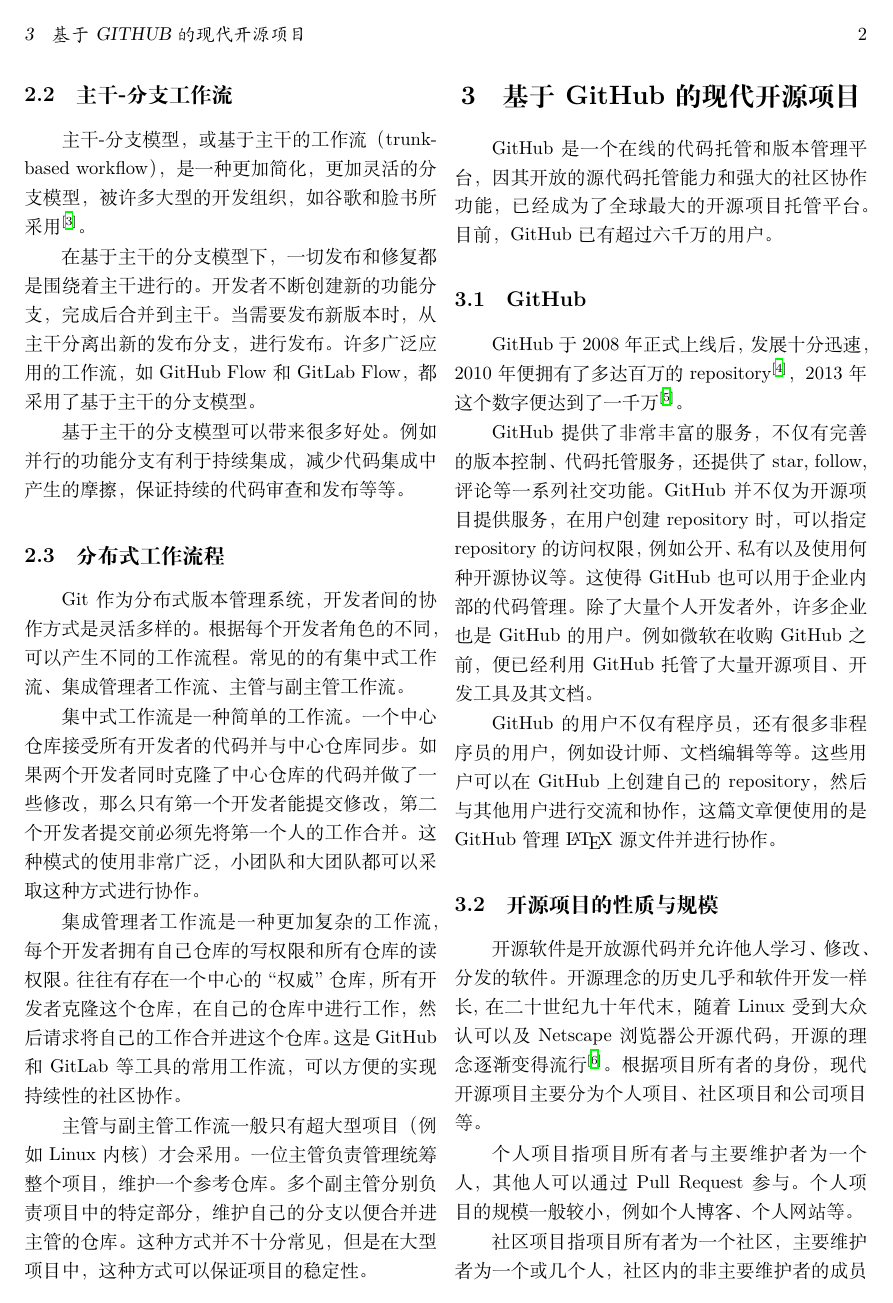
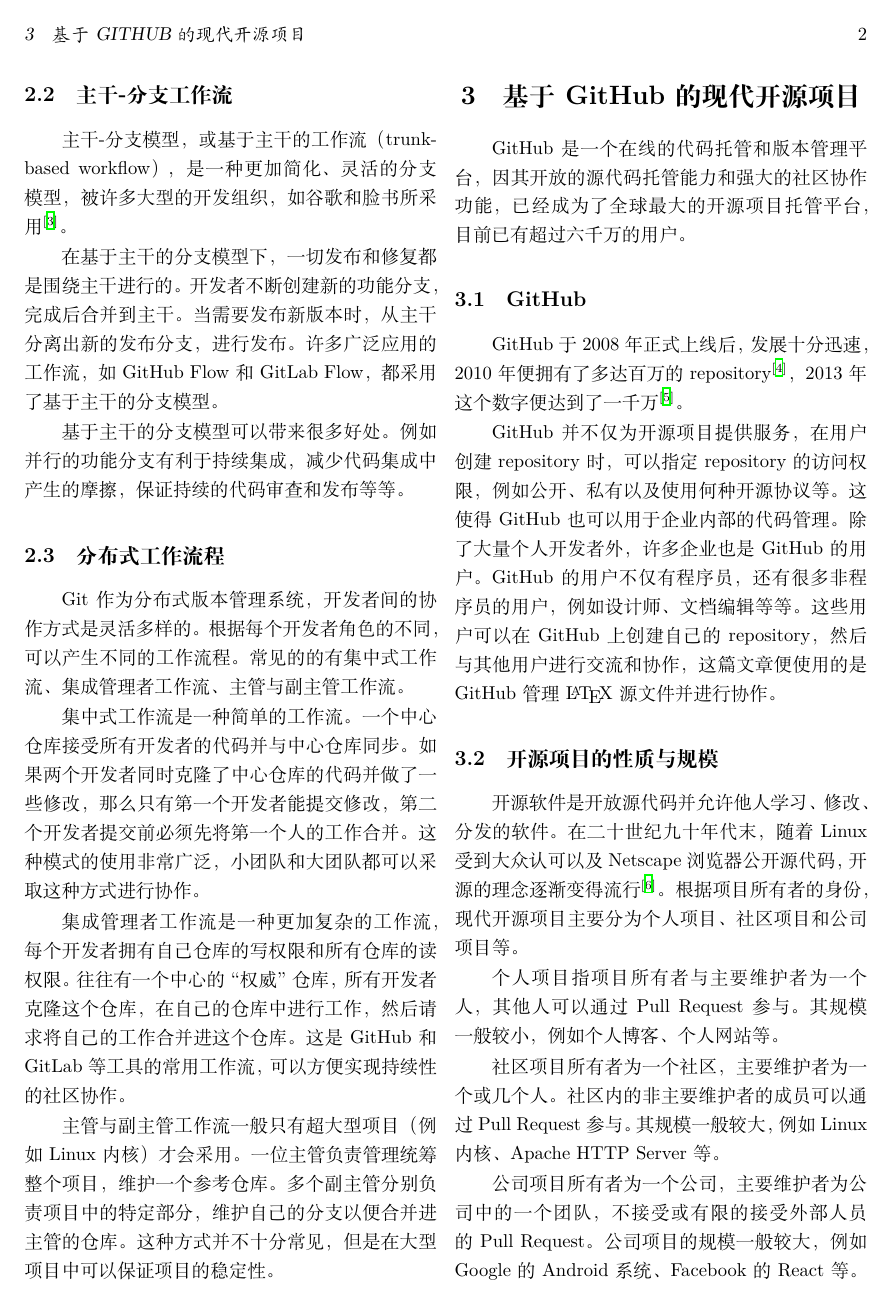
Before and after one commit to Wybxc/Frontiers-Homework-Paper-2022, a LaTeX document (main.tex, which reads sections/git-workflows.tex, sections/modern-OSS.tex): page 2 of 4. Compiled offline with XeLaTeX.

Commit message:
fix: more streamlining (#9)

```diff
--- a/sections/git-workflows.tex
+++ b/sections/git-workflows.tex
@@ -25,9 +24,9 @@
 
 \subsection{主干-分支工作流}
 
-主干-分支模型，或基于主干的工作流（trunk-based workflow），是一种更加简化，更加灵活的分支模型，被许多大型的开发组织，如谷歌和脸书所采用\cite{trunkbased}。
+主干-分支模型，或基于主干的工作流（trunk-based workflow），是一种更加简化、灵活的分支模型，被许多大型的开发组织，如谷歌和脸书所采用\cite{trunkbased}。
 
-在基于主干的分支模型下，一切发布和修复都是围绕着主干进行的。
+在基于主干的分支模型下，一切发布和修复都是围绕主干进行的。
 开发者不断创建新的功能分支，完成后合并到主干。
 当需要发布新版本时，从主干分离出新的发布分支，进行发布。
 许多广泛应用的工作流，如 GitHub Flow 和 GitLab Flow，都采用了基于主干的分支模型。
@@ -45,10 +44,10 @@
 这种模式的使用非常广泛，小团队和大团队都可以采取这种方式进行协作。
 
 集成管理者工作流是一种更加复杂的工作流，每个开发者拥有自己仓库的写权限和所有仓库的读权限。
-往往有存在一个中心的“权威”仓库，所有开发者克隆这个仓库，在自己的仓库中进行工作，然后请求将自己的工作合并进这个仓库。
-这是GitHub和GitLab等工具的常用工作流，可以方便的实现持续性的社区协作。
+往往有一个中心的“权威”仓库，所有开发者克隆这个仓库，在自己的仓库中进行工作，然后请求将自己的工作合并进这个仓库。
+这是GitHub和GitLab等工具的常用工作流，可以方便实现持续性的社区协作。
 
 主管与副主管工作流一般只有超大型项目（例如Linux内核）才会采用。一位主管负责管理统筹整个项目，维护一个参考仓库。多个副主管分别负责项目中的特定部分，维护自己的分支以便合并进主管的仓库。
-这种方式并不十分常见，但是在大型项目中，这种方式可以保证项目的稳定性。
+这种方式并不十分常见，但是在大型项目中可以保证项目的稳定性。
 
 \end{document}
--- a/sections/modern-OSS.tex
+++ b/sections/modern-OSS.tex
@@ -3,27 +3,24 @@
 
 \section{基于 GitHub 的现代开源项目}
 
-GitHub 是一个在线的代码托管和版本管理平台，因其开放的源代码托管能力和强大的社区协作功能，已经成为了全球最大的开源项目托管平台。目前，GitHub 已有超过六千万的用户。
+GitHub 是一个在线的代码托管和版本管理平台，因其开放的源代码托管能力和强大的社区协作功能，已经成为了全球最大的开源项目托管平台，目前已有超过六千万的用户。
 
 \subsection{GitHub}
 
 GitHub于2008年正式上线后，发展十分迅速，2010年便拥有了多达百万的 repository \cite{github_million}，2013年这个数字便达到了一千万\cite{github_ten_million}。
 
-GitHub 提供了非常丰富的服务，不仅有完善的版本控制、代码托管服务，还提供了 star, follow, 评论等一系列社交功能。
 GitHub 并不仅为开源项目提供服务，在用户创建 repository 时，可以指定 repository 的访问权限，例如公开、私有以及使用何种开源协议等。这使得 GitHub 也可以用于企业内部的代码管理。
-除了大量个人开发者外，许多企业也是 GitHub 的用户。例如微软在收购 GitHub 之前，便已经利用 GitHub 托管了大量开源项目、开发工具及其文档。
-
-GitHub 的用户不仅有程序员，还有很多非程序员的用户，例如设计师、文档编辑等等。这些用户可以在 GitHub 上创建自己的 repository，然后与其他用户进行交流和协作，这篇文章便使用的是 GitHub 管理 \LaTeX 源文件并进行协作。
+除了大量个人开发者外，许多企业也是 GitHub 的用户。GitHub 的用户不仅有程序员，还有很多非程序员的用户，例如设计师、文档编辑等等。这些用户可以在 GitHub 上创建自己的 repository，然后与其他用户进行交流和协作，这篇文章便使用的是 GitHub 管理 \LaTeX 源文件并进行协作。
 
 \subsection{开源项目的性质与规模}
 
-开源软件是开放源代码并允许他人学习、修改、分发的软件。开源理念的历史几乎和软件开发一样长,
+开源软件是开放源代码并允许他人学习、修改、分发的软件。
 在二十世纪九十年代末，随着 Linux 受到大众认可以及 Netscape 浏览器公开源代码，开源的理念逐渐变得流行\cite{opensource}。
 根据项目所有者的身份，现代开源项目主要分为个人项目、社区项目和公司项目等。
 
-个人项目指项目所有者与主要维护者为一个人，其他人可以通过 Pull Request 参与。个人项目的规模一般较小，例如个人博客、个人网站等。
+个人项目指项目所有者与主要维护者为一个人，其他人可以通过 Pull Request 参与。其规模一般较小，例如个人博客、个人网站等。
 
-社区项目指项目所有者为一个社区，主要维护者为一个或几个人，社区内的非主要维护者的成员可以通过 Pull Request 参与。社区项目的规模一般较大，例如 Linux 内核、Apache HTTP Server 等。
+社区项目所有者为一个社区，主要维护者为一个或几个人。社区内的非主要维护者的成员可以通过 Pull Request 参与。其规模一般较大，例如 Linux 内核、Apache HTTP Server 等。
 
-公司项目指项目所有者为一个公司，主要维护者为公司中的一个团队，不接受或有限的接受外部人员的 Pull Request。公司项目的规模一般较大，例如 Google 的 Android 系统、Facebook 的 React 等。
+公司项目所有者为一个公司，主要维护者为公司中的一个团队，不接受或有限的接受外部人员的 Pull Request。公司项目的规模一般较大，例如 Google 的 Android 系统、Facebook 的 React 等。
 
```
Also changed, not shown: main.tex (+1 -0 lines), sections/conclusion.tex (added, +8 -0 lines), sections/intro.tex (+4 -5 lines), sections/tips.tex (+2 -2 lines), sections/git-workflows.tex (5 more changed lines), sections/modern-OSS.tex (2 more changed lines).
